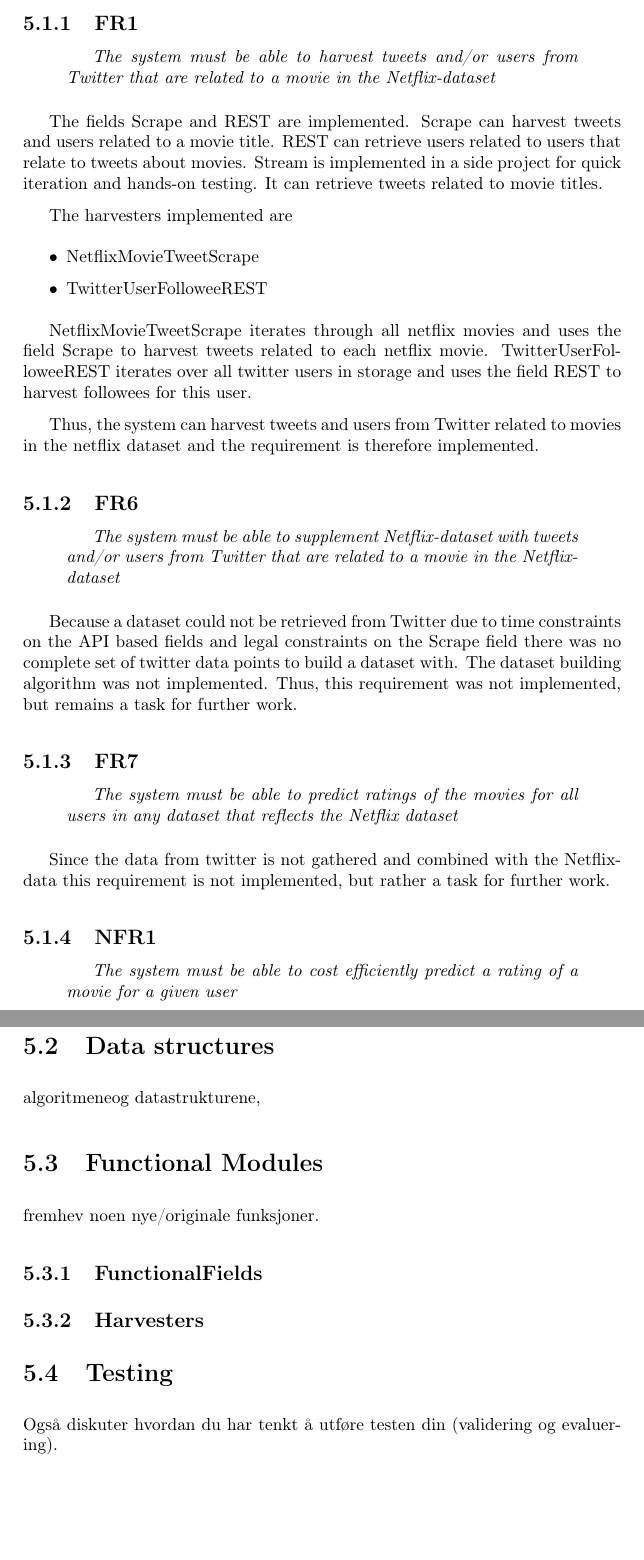
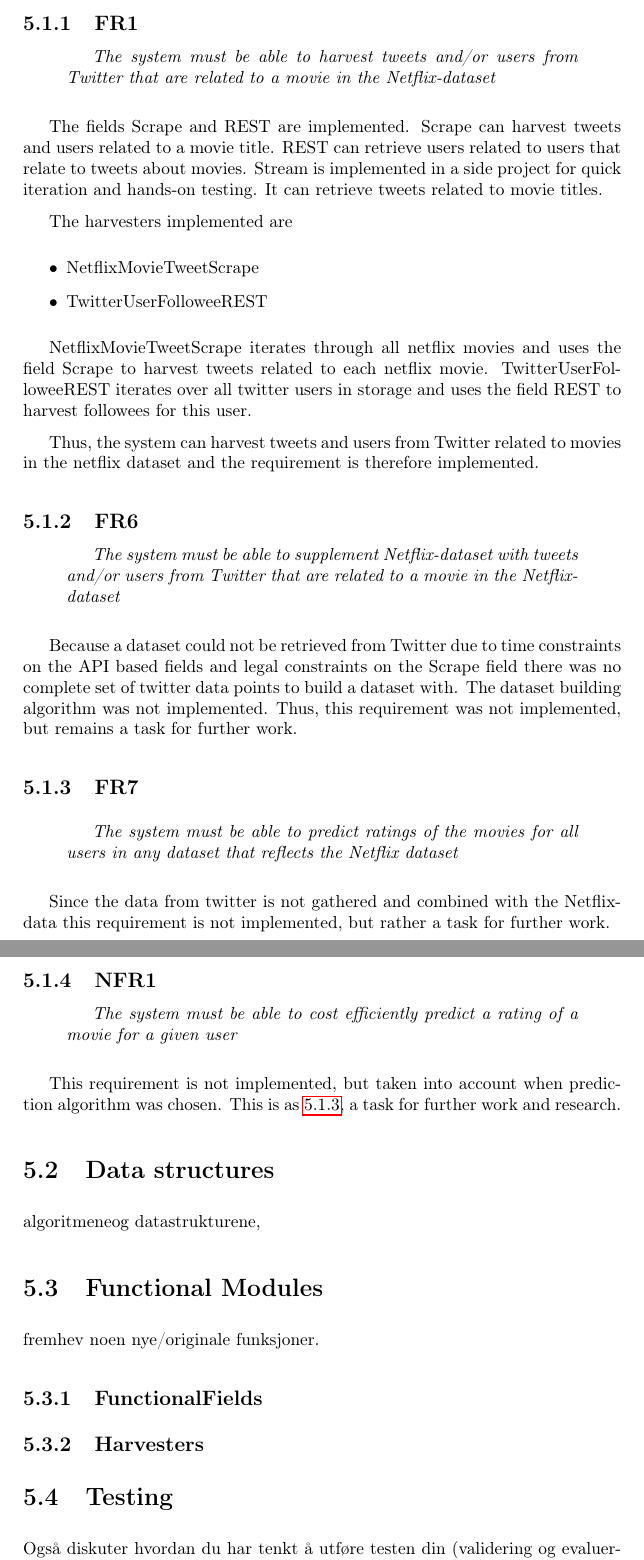
Before and after one commit to mcmhav/twilm-report, a LaTeX thesis (src/report.tex, which reads src/chapter/05-implementation.tex): two parts of pages 59 and 60 of 76, joined at a grey line, cut so that both start at the same text, the shorter picture padded with empty space. Compiled offline with pdfLaTeX.

Commit message:
testing impl

```diff
--- a/src/chapter/05-implementation.tex
+++ b/src/chapter/05-implementation.tex
@@ -34,7 +34,7 @@ Thus, the system can harvest tweets and users from Twitter related to movies in
 
 Because a dataset could not be retrieved from Twitter due to time constraints on the API based fields and legal constraints on the Scrape field there was no complete set of twitter data points to build a dataset with. The dataset building algorithm was not implemented. Thus, this requirement was not implemented, but remains a task for further work.
 
-\subsection{FR7}
+\subsection{FR7}\label{subsec:FR7}
 \begin{quotation}
 \em The system must be able to predict ratings of the movies for all users in any dataset that reflects the Netflix dataset %not to edit, unless edit for all
 \end{quotation}
@@ -46,6 +46,7 @@ Since the data from twitter is not gathered and combined with the Netflix-data t
 \em The system must be able to cost efficiently predict a rating of a movie for a given user %not to edit, unless edit for all
 \end{quotation}
 
+This requirement is not implemented, but taken into account when prediction algorithm was chosen. This is as \ref{subsec:FR7}, a task for further work and research.
 
 
 \section{Data structures}\label{impl:Data structures}
```
Also changed, not shown: src/chapter/05-implementation.tex (2 more changed lines).
